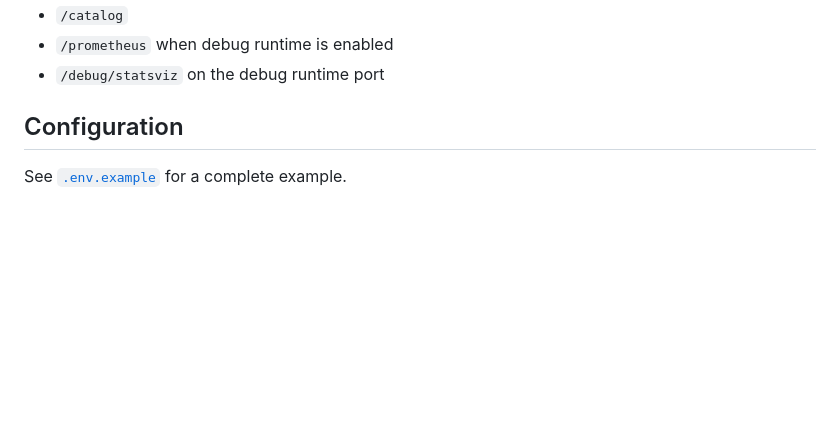
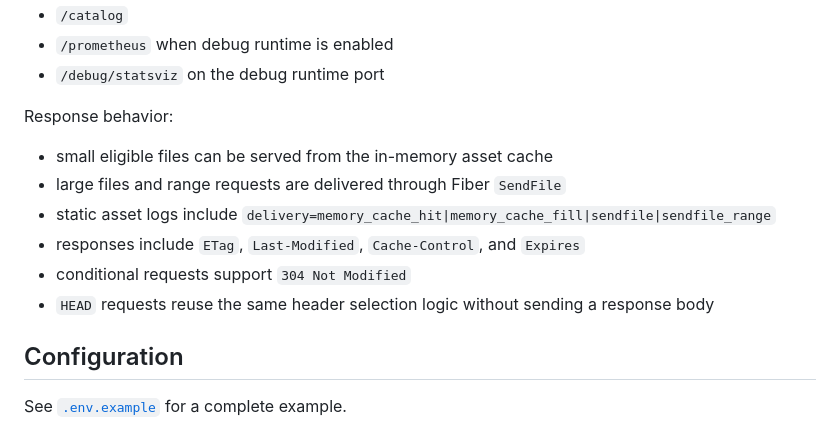
Before and after one commit to DaiYuANg/spack, a Markdown page: README.md, the part around one of its changes. GitHub-like rendering; blank space fills up the shorter version.

```diff
--- a/README.md
+++ b/README.md
@@ -76,6 +133,15 @@ Important endpoints:
 - `/catalog`
 - `/prometheus` when debug runtime is enabled
 - `/debug/statsviz` on the debug runtime port
+
+Response behavior:
+
+- small eligible files can be served from the in-memory asset cache
+- large files and range requests are delivered through Fiber `SendFile`
+- static asset logs include `delivery=memory_cache_hit|memory_cache_fill|sendfile|sendfile_range`
+- responses include `ETag`, `Last-Modified`, `Cache-Control`, and `Expires`
+- conditional requests support `304 Not Modified`
+- `HEAD` requests reuse the same header selection logic without sending a response body
 
 ## Configuration
 
```
Also changed, not shown: other parts of README.md (+68 -9 lines).
